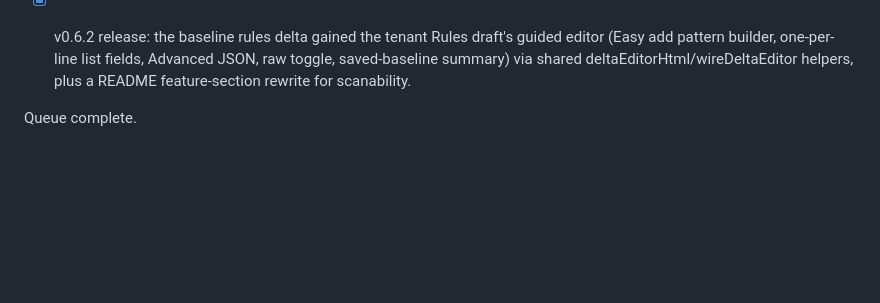
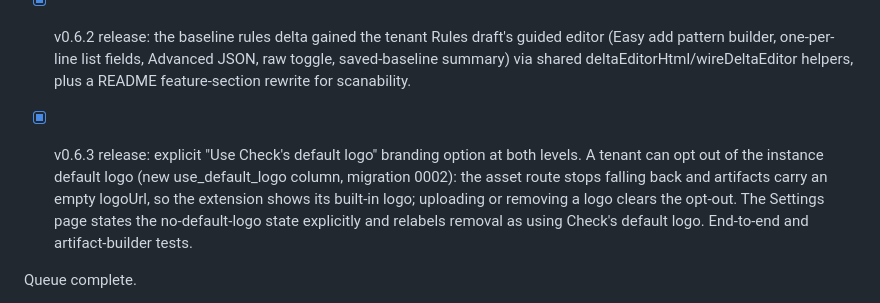
Before and after one commit to DailenG/CheckDeployManager, a Markdown page: BACKLOG.md, the part around the change. GitHub-like rendering; blank space fills up the shorter version.

Commit message:
docs: record v0.6.3 on the backlog status board
Co-Authored-By: Claude Fable 5 <noreply@anthropic.com>

```diff
--- a/BACKLOG.md
+++ b/BACKLOG.md
@@ -113,6 +113,15 @@ Current work queue, in order. Update as items land.
       fields, Advanced JSON, raw toggle, saved-baseline summary) via
       shared deltaEditorHtml/wireDeltaEditor helpers, plus a README
       feature-section rewrite for scanability.
+
+- [x] v0.6.3 release: explicit "Use Check's default logo" branding
+      option at both levels. A tenant can opt out of the instance
+      default logo (new use_default_logo column, migration 0002): the
+      asset route stops falling back and artifacts carry an empty
+      logoUrl, so the extension shows its built-in logo; uploading or
+      removing a logo clears the opt-out. The Settings page states the
+      no-default-logo state explicitly and relabels removal as using
+      Check's default logo. End-to-end and artifact-builder tests.
 
 Queue complete.
 
```
